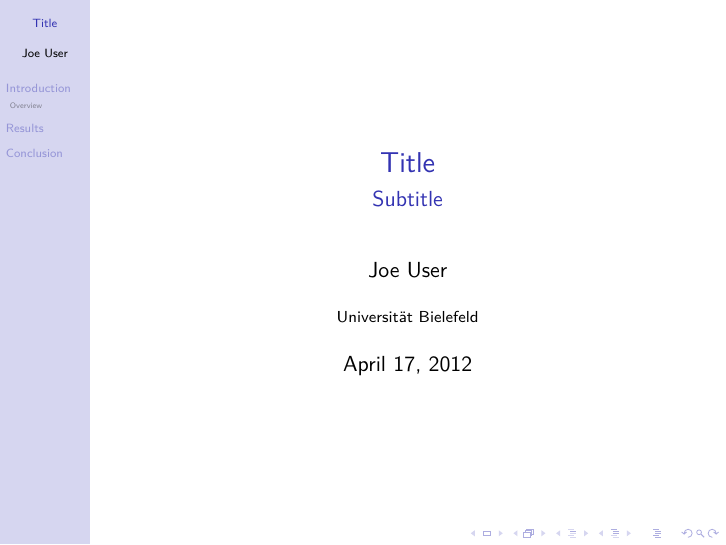
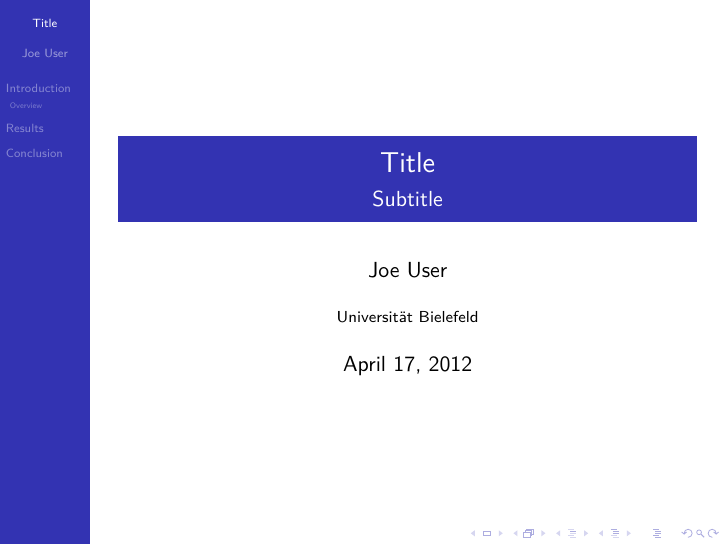
Before and after one commit to gsauthof/beamer, LaTeX slides (talk.tex): page 1 of 5. Compiled offline with pdfLaTeX.

Commit message:
outer color theme

```diff
--- a/talk.tex
+++ b/talk.tex
@@ -15,6 +15,8 @@
 
   % innercolor theme
   \usecolortheme{orchid}
+  % outer color theme
+  \usecolortheme{whale}
 }
 
 \usepackage[utf8]{inputenc}
```
